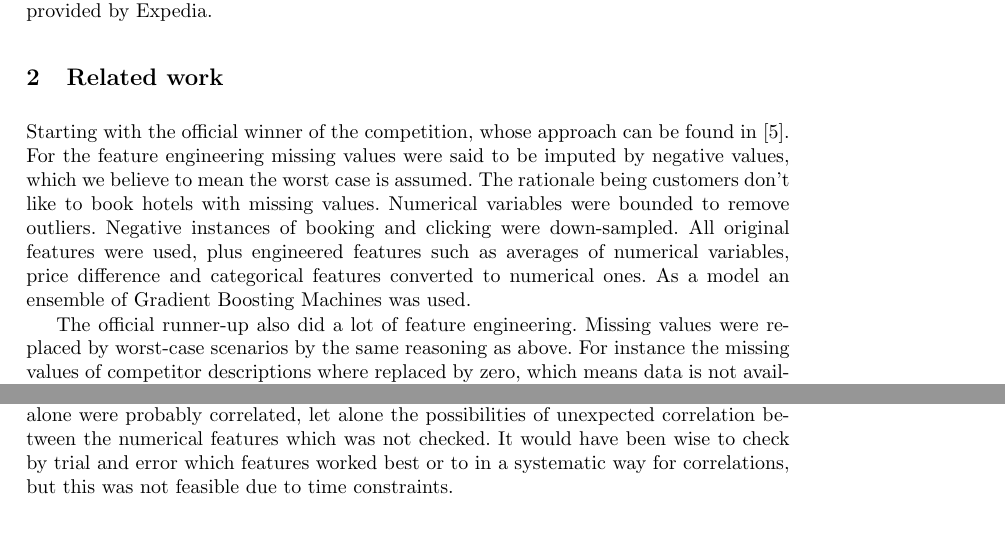
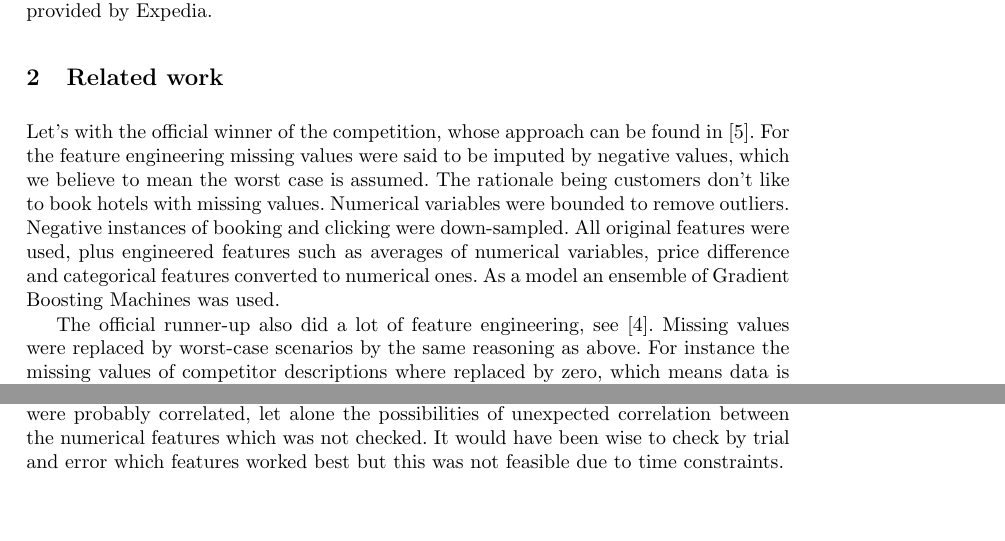
Before and after one commit to Andrew-Bedard/Data_Mining, a LaTeX problem sheet (assignment_2/report/report.tex): two parts of pages 1 and 7 of 10, joined at a grey line, cut so that both start at the same text, the shorter picture padded with empty space. Compiled offline with pdfLaTeX.

Commit message:
final version

```diff
--- a/assignment_2/report/report.tex
+++ b/assignment_2/report/report.tex
@@ -28,9 +28,9 @@
 The online travel agency (OTA) Expedia posed the challenge to rank hotels by their likelihood of being booked. In such a competitive market as the one of click-through purchases, properly ranking offered hotels according to user's preferences becomes indispensable for the OTA to win the sale. This requires an algorithm that can rank the hotels associated with a user search query. The use of ranking algorithms in the industry of online travel booking is fertile territory and the challenge provided opportunities to explore it. For further information on the competition see the Kaggle platform \cite{WinNT}. This report details our approach to tackling this problem based on the search and click-through data provided by Expedia.
 
 \section{Related work}
-Starting with the official winner of the competition, whose approach can be found in \cite{Zhang2013}. For the feature engineering missing values were said to be imputed by negative values, which we believe to mean the worst case is assumed. The rationale being customers don't like to book hotels with missing values. Numerical variables were bounded to remove outliers. Negative instances of booking and clicking were down-sampled. All original features were used, plus engineered features such as averages of numerical variables, price difference and categorical features converted to numerical ones. As a model an ensemble of Gradient Boosting Machines was used.
+Let's with the official winner of the competition, whose approach can be found in \cite{Zhang2013}. For the feature engineering missing values were said to be imputed by negative values, which we believe to mean the worst case is assumed. The rationale being customers don't like to book hotels with missing values. Numerical variables were bounded to remove outliers. Negative instances of booking and clicking were down-sampled. All original features were used, plus engineered features such as averages of numerical variables, price difference and categorical features converted to numerical ones. As a model an ensemble of Gradient Boosting Machines was used.
 
-The official runner-up also did a lot of feature engineering. Missing values were replaced by worst-case scenarios by the same reasoning as above. For instance the missing values of competitor descriptions where replaced by zero, which means data is not available. Furthermore, certain numerical features were normalized with respect to different indicators such as the property id, search id and month. New features were constructed such as the difference between the visitor's starrating and the starrating given to a certain property. This gave a total of 300 features on which the models LambdaMART, SVM Rank and linear regression were used. The final model used was LambdaMART.
+The official runner-up also did a lot of feature engineering, see \cite{Wang2013}. Missing values were replaced by worst-case scenarios by the same reasoning as above. For instance the missing values of competitor descriptions where replaced by zero, which means data is not available. Furthermore, certain numerical features were normalized with respect to different indicators such as the property id, search id and month. New features were constructed such as the difference between the visitor's starrating and the starrating given to a certain property. This gave a total of 300 features on which the models LambdaMART, SVM Rank and linear regression were used. The final model used was LambdaMART.
 
 The paper \cite{DBLP:journals/corr/LiuXZYPLSW13} details an approach which meshes together several different ranking models: logistic regression, support vector machines, random forest, gradient boosting machine, factorization machine and LambdaMART, among others. The team identified the most import features as price in USD, property star rating and property location score 2. Data was balanced for training random forest, making it feasible to train with a large number of trees.  For missing values the first quartile calculated for the property id of the missing data point was used. As their ensemble the team tried different linear combinations and sought the combination that would give a better result than a single model could.
 
@@ -158,7 +158,7 @@ Before the log of the price was taken to make its effect on the target variables
 Finally, probabilities of hotels being booked or clicked were estimated. These were estimated by the fractions $\displaystyle \frac{\textit{booking(prop\_id)}}{counting(prop\_id)}$ and $\displaystyle \frac{\textit{click(prop\_id)}}{counting(prop\_id)}$ where the the number of times a hotel was booked and clicked, respectively, is divided by the number of times it appeared in the data. Naturally these probabilities cannot be estimated from the test set, but they can be estimated from the training set and then added to the test set.
 
 As a model RankSVM was trained on the six normalized price features, the estimated probabilities for clicking and booking, the monotonic star-rating and the remaining numerical features that were not engineered. The model was slow in training and didn't perform spectacularly with a score of $0.35$. Instead, the Gradient Boosting Machines were used, which reduced training time considerably, but the score did not improve.\\
-\indent The feature engineering took a long time and the reported scores were obtained from training on all features, which might have been a mistake. The six normalized prices alone were probably correlated, let alone the possibilities of unexpected correlation between the numerical features which was not checked. It would have been wise to check by trial and error which features worked best or to in a systematic way for correlations, but this was not feasible due to time constraints.
+\indent The feature engineering took a long time and the reported scores were obtained from training on all features, which might have been a mistake. The six normalized prices alone were probably correlated, let alone the possibilities of unexpected correlation between the numerical features which was not checked. It would have been wise to check by trial and error which features worked best but this was not feasible due to time constraints.
 \subsection{Commendo team approach}
 The highest scoring team in the Kaggle competition was the Commendo team, part of the Opera Solutions company. They however were not granted the first place prize. We speculate that they were unwilling or unable to fully disclose their approach to Kaggle and Expedia because of use of internal tools and code that they wished to remain proprietary\footnote{A Kaggle competition admin states ``The commendo team (Michael Jahrer) achieved the highest score but was not able to fulfil all the contest requirements.'', see \url{https://www.kaggle.com/c/expedia-personalized-sort/forums/t/6203/winning-algorithm/49840#post49840}}. This made replicating their approach challenging, with only a minimal presentation to go by\cite{Jahrer2013}.\\
 The approach talks about training on 19 numerical variables. We have interpreted this as being the following parameters:\\
```
